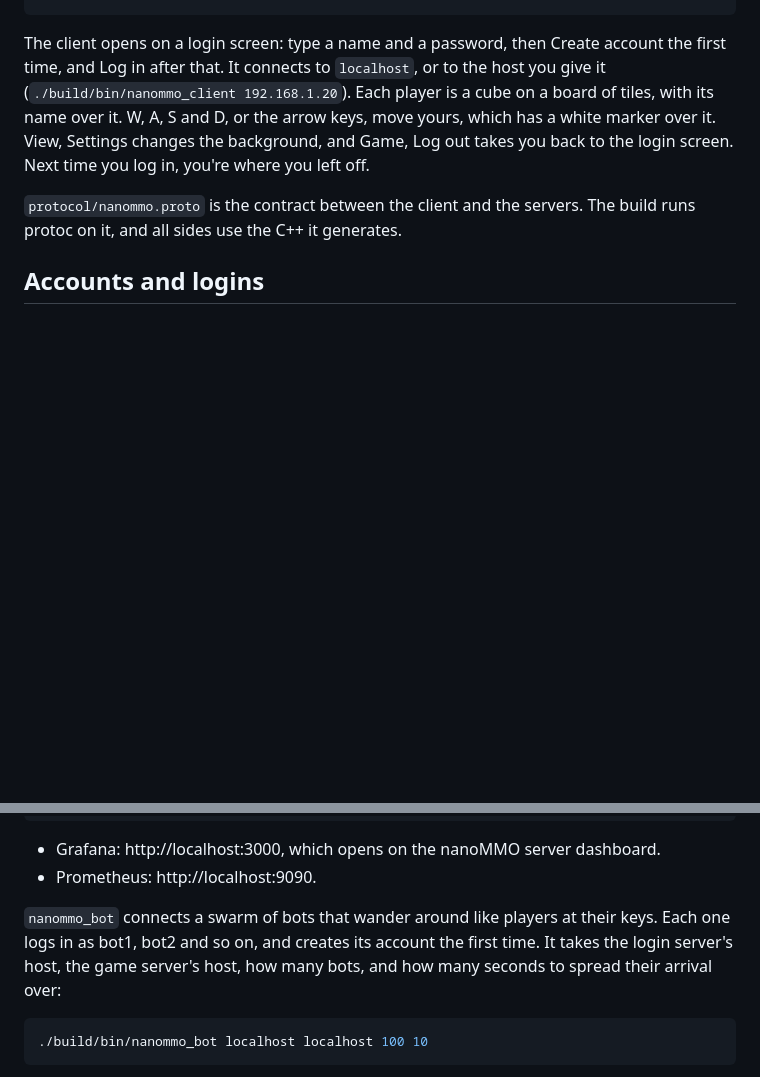
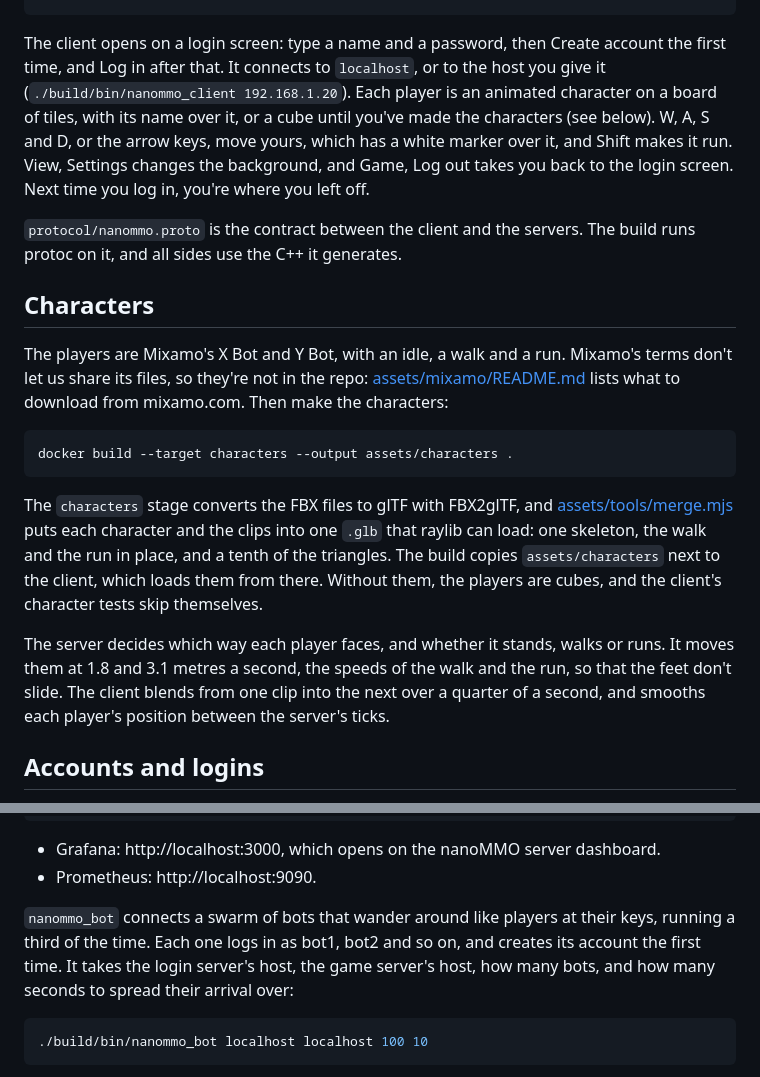
Before and after one commit to nenuadrian/nanoMMO, a Markdown page: README.md, 2 parts joined by grey strips. GitHub-like rendering; blank space fills up the shorter version.

Commit message:
Document the characters
The README gets a Characters section: what to download from Mixamo, the docker build that makes the characters, what merge.mjs does to them, and the speeds the server moves players at. Shift runs, and the bots run too.

Step: ep007/step-6

````diff
--- a/README.md
+++ b/README.md
@@ -41,13 +41,35 @@ Then, in another terminal, the game server, and in one or two more, the client:
 
 The client opens on a login screen: type a name and a password, then Create account the first time,
 and Log in after that. It connects to `localhost`, or to the host you give it
-(`./build/bin/nanommo_client 192.168.1.20`). Each player is a cube on a board of tiles, with its name
-over it. W, A, S and D, or the arrow keys, move yours, which has a white marker over it. View,
+(`./build/bin/nanommo_client 192.168.1.20`). Each player is an animated character on a board of tiles,
+with its name over it, or a cube until you've made the characters (see below). W, A, S and D, or the
+arrow keys, move yours, which has a white marker over it, and Shift makes it run. View,
 Settings changes the background, and Game, Log out takes you back to the login screen. Next time you
 log in, you're where you left off.
 
 `protocol/nanommo.proto` is the contract between the client and the servers. The build runs protoc on
 it, and all sides use the C++ it generates.
+
+## Characters
+
+The players are Mixamo's X Bot and Y Bot, with an idle, a walk and a run. Mixamo's terms don't let us
+share its files, so they're not in the repo: [assets/mixamo/README.md](assets/mixamo/README.md) lists
+what to download from mixamo.com. Then make the characters:
+
+```bash
+docker build --target characters --output assets/characters .
+```
+
+The `characters` stage converts the FBX files to glTF with FBX2glTF, and
+[assets/tools/merge.mjs](assets/tools/merge.mjs) puts each character and the clips into one `.glb`
+that raylib can load: one skeleton, the walk and the run in place, and a tenth of the triangles. The
+build copies `assets/characters` next to the client, which loads them from there. Without them, the
+players are cubes, and the client's character tests skip themselves.
+
+The server decides which way each player faces, and whether it stands, walks or runs. It moves them
+at 1.8 and 3.1 metres a second, the speeds of the walk and the run, so that the feet don't slide.
+The client blends from one clip into the next over a quarter of a second, and smooths each player's
+position between the server's ticks.
 
 ## Accounts and logins
 
@@ -116,8 +138,8 @@ docker compose up -d --build
 - Grafana: http://localhost:3000, which opens on the nanoMMO server dashboard.
 - Prometheus: http://localhost:9090.
 
-`nanommo_bot` connects a swarm of bots that wander around like players at their keys. Each one logs
-in as bot1, bot2 and so on, and creates its account the first time. It takes the login server's
+`nanommo_bot` connects a swarm of bots that wander around like players at their keys, running a third of
+the time. Each one logs in as bot1, bot2 and so on, and creates its account the first time. It takes the login server's
 host, the game server's host, how many bots, and how many seconds to spread their arrival over:
 
 ```bash
````
